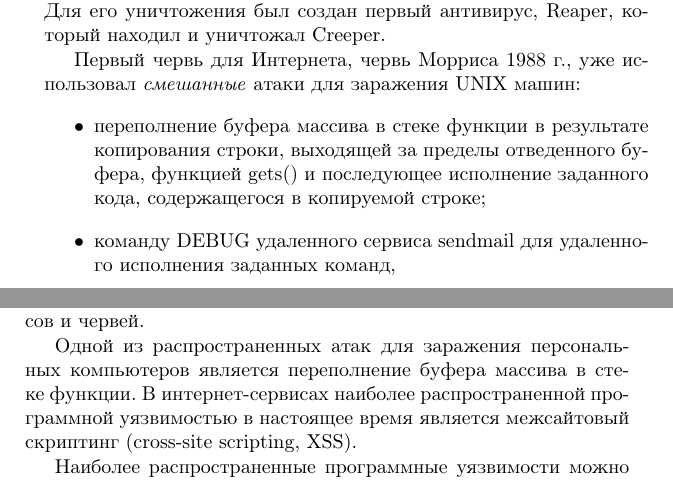
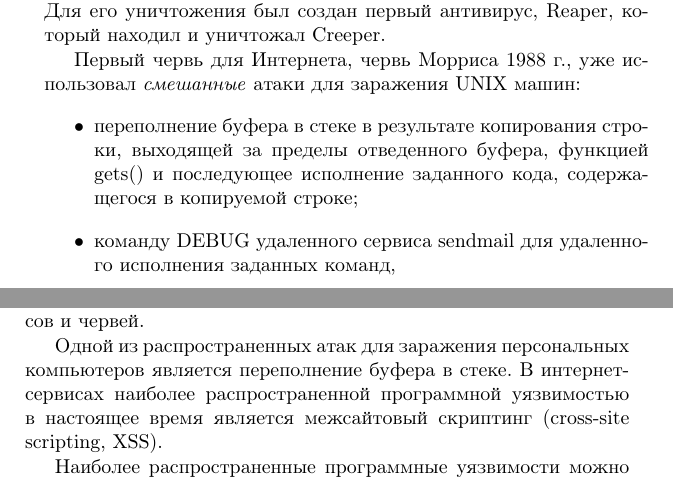
Before and after one commit to vlsergey/infosec, a LaTeX book (Information Security.tex): two parts of pages 202 and 203 of 264, joined at a grey line, cut so that both start at the same text. Compiled offline with pdfLaTeX; a missing bibliography style is replaced by a similar one.

Commit message:
Буфер массива в стеке функции заменен на буфер в стеке. У функции не стек, с стековый кадр. Буфер и массив это почти одно и то же (тавтология). Переполнение буфера в стеке соответствует термину "stack buffer overflow".

```diff
--- a/Information Security.tex
+++ b/Information Security.tex
@@ -1005,7 +1005,7 @@ NIST использует следующие рекомендации для о
 % http://homes.cerias.purdue.edu/~spaf/tech-reps/823.pdf
 %http://tools.ietf.org/html/rfc1135
 \begin{itemize}
-    \item переполнение буфера массива в стеке функции в результате копирования строки, выходящей за пределы отведенного буфера, функцией gets() и последующее исполнение заданного кода, содержащегося в копируемой строке;
+    \item переполнение буфера в стеке в результате копирования строки, выходящей за пределы отведенного буфера, функцией gets() и последующее исполнение заданного кода, содержащегося в копируемой строке;
     \item команду DEBUG удаленного сервиса sendmail для удаленного исполнения заданных команд,
     \item доступ к <<доверенным>> машинам без аутентификации;
     \item подбор паролей на основе: 1) модификаций логина, имени и фамилии пользователя, 2) словарной атаки на встроенном словаре из $4^{32}$ слов, 3) слов из орфографического словаря и дальнейшее подключение к другим машинам с аутентификацией по подобранным паролям.
@@ -1027,7 +1027,7 @@ NIST использует следующие рекомендации для о
 
 \textbf{Программной уязвимостью}\index{программная уязвимость} называется свойство программы, позволяющее нарушить ее работу. Программные уязвимости могут приводить к отказу в обслуживании\index{отказ в обслуживании}\index{DoS-атака} (denial of service, DOS), утечке и изменению данных, появлению и распространению вирусов и червей.
 
-Одной из распространенных атак для заражения персональных компьютеров является переполнение буфера массива в стеке функции. В интернет-сервисах наиболее распространенной программной уязвимостью в настоящее время является межсайтовый скриптинг (cross-site scripting, XSS).
+Одной из распространенных атак для заражения персональных компьютеров является переполнение буфера в стеке. В интернет-сервисах наиболее распространенной программной уязвимостью в настоящее время является межсайтовый скриптинг (cross-site scripting, XSS).
 
 Наиболее распространенные программные уязвимости можно разделить на классы:
 \begin{enumerate}
```
